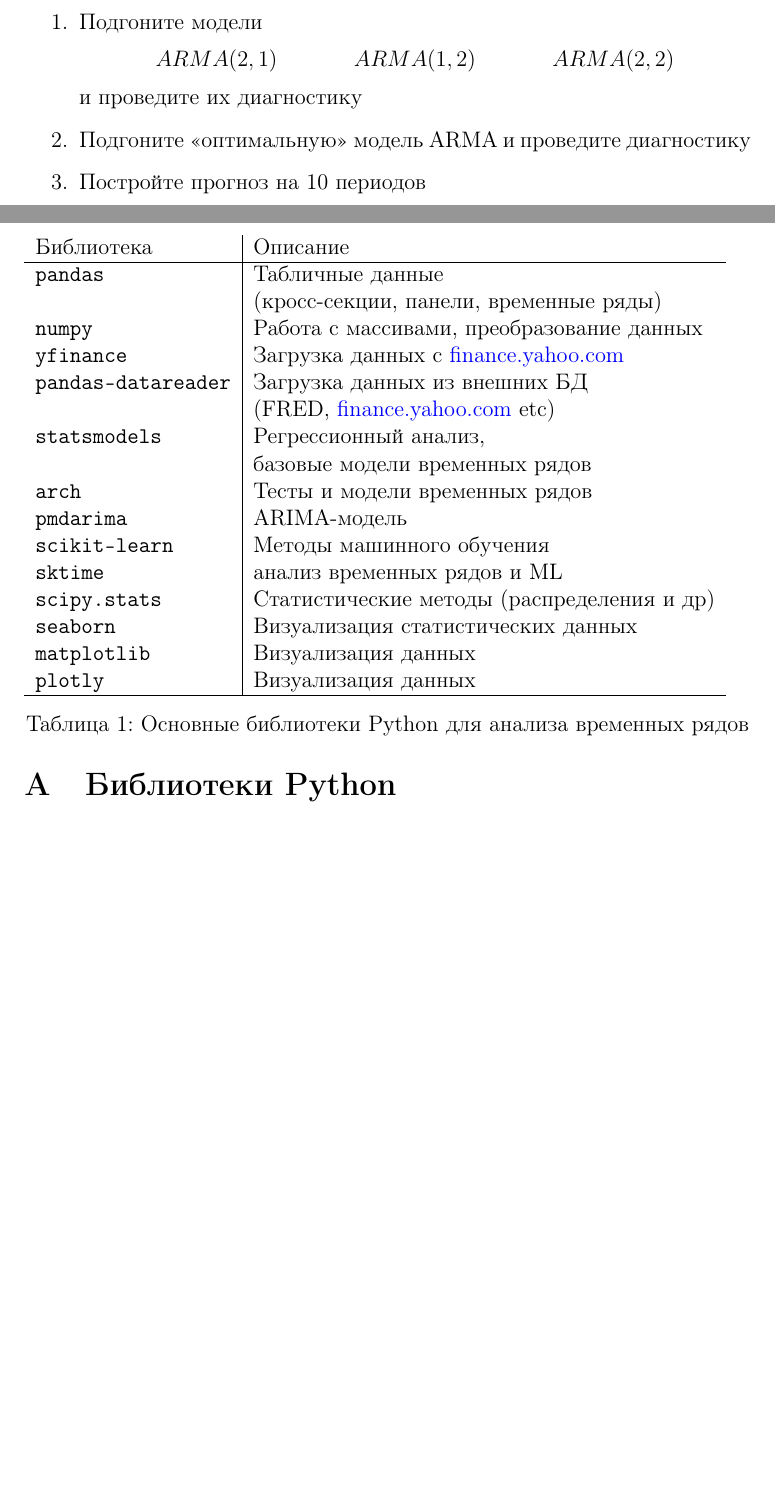
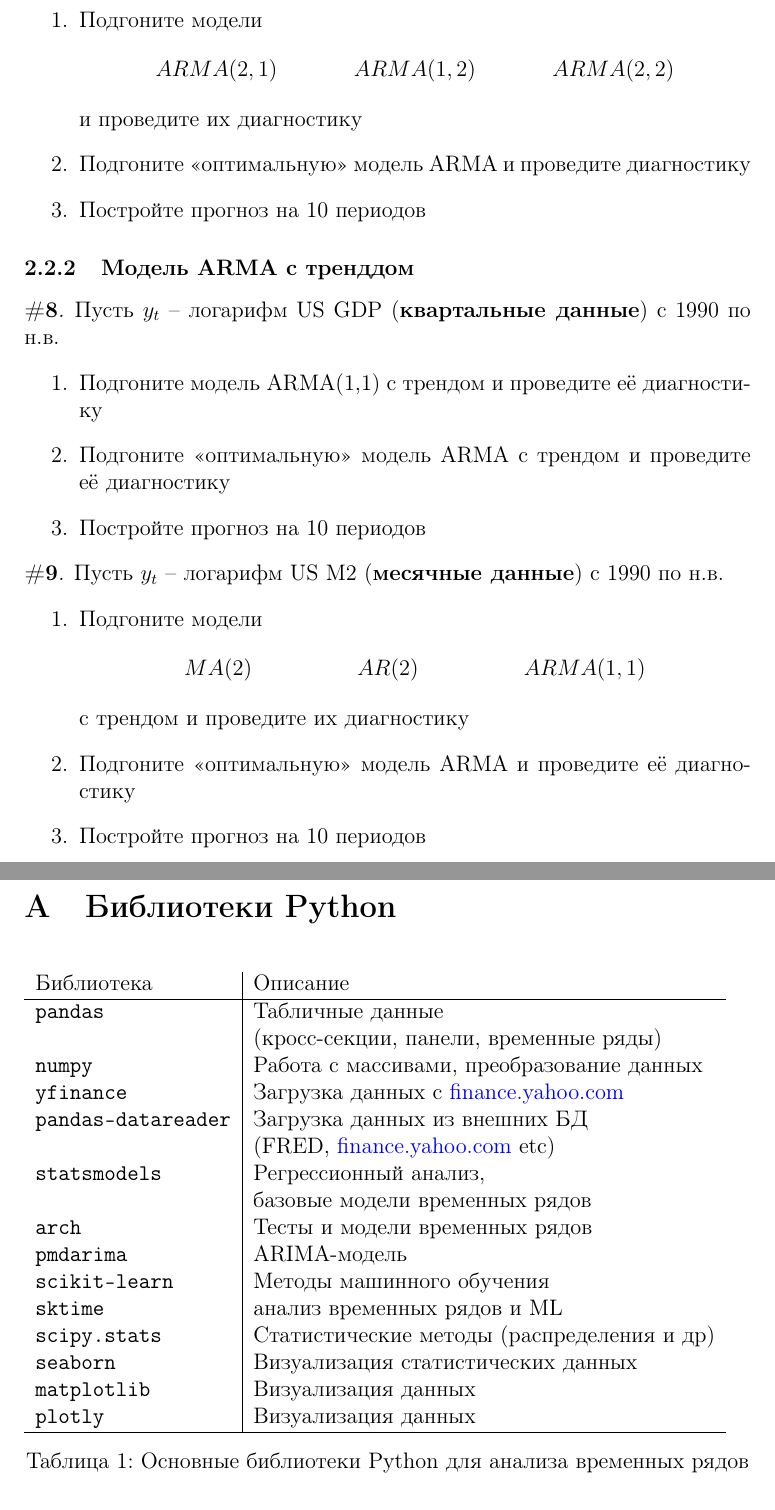
Before and after one commit to artamonoff/econometrica, a LaTeX problem sheet (time-series-analysis/exercises/exercises.tex): two parts of pages 7 and 8 of 8 before the commit and two parts of pages 8 and 9 of 9 after it, joined at a grey line, cut so that both start at the same text, the shorter picture padded with empty space. Compiled offline with pdfLaTeX.

Commit message:
update exercises in time-series-analysis

```diff
--- a/time-series-analysis/exercises/exercises.tex
+++ b/time-series-analysis/exercises/exercises.tex
@@ -290,6 +292,32 @@
 	\end{align*}
 	и проведите их диагностику
 	\item Подгоните <<оптимальную>> модель ARMA и проведите диагностику
+	\item Постройте прогноз на 10 периодов
+\end{enumerate}
+\end{exercise}
+
+\subsubsection{Модель ARMA с тренддом}
+
+\begin{exercise}
+Пусть \(y_t\) -- логарифм US GDP (\textbf{квартальные данные}) с 1990 по н.в.
+\begin{enumerate}
+	% \item Нарисуйте график ряда, ACF \& PACF для log-US GDP и для \(y_t\)
+	\item Подгоните модель ARMA(1,1) с трендом и проведите её диагностику
+	\item Подгоните <<оптимальную>> модель ARMA с трендом и проведите её диагностику
+	\item Постройте прогноз на 10 периодов
+\end{enumerate}
+\end{exercise}
+
+\begin{exercise}
+Пусть \(y_t\) -- логарифм US M2 (\textbf{месячные данные}) с 1990 по н.в.
+\begin{enumerate}
+% \item Нарисуйте график ряда, ACF \& PACF для log-US M2 и для \(y_t\)
+\item Подгоните модели
+	\begin{align*}
+		MA&(2) & AR&(2) & ARMA&(1,1)
+	\end{align*}
+	с трендом и проведите их диагностику
+	\item Подгоните <<оптимальную>> модель ARMA и проведите её диагностику
 	\item Постройте прогноз на 10 периодов
 \end{enumerate}
 \end{exercise}
```
Also changed, not shown: time-series-analysis/exercises/exercises.pdf, time-series-analysis/exercises/exercises.tex (6 more changed lines).
